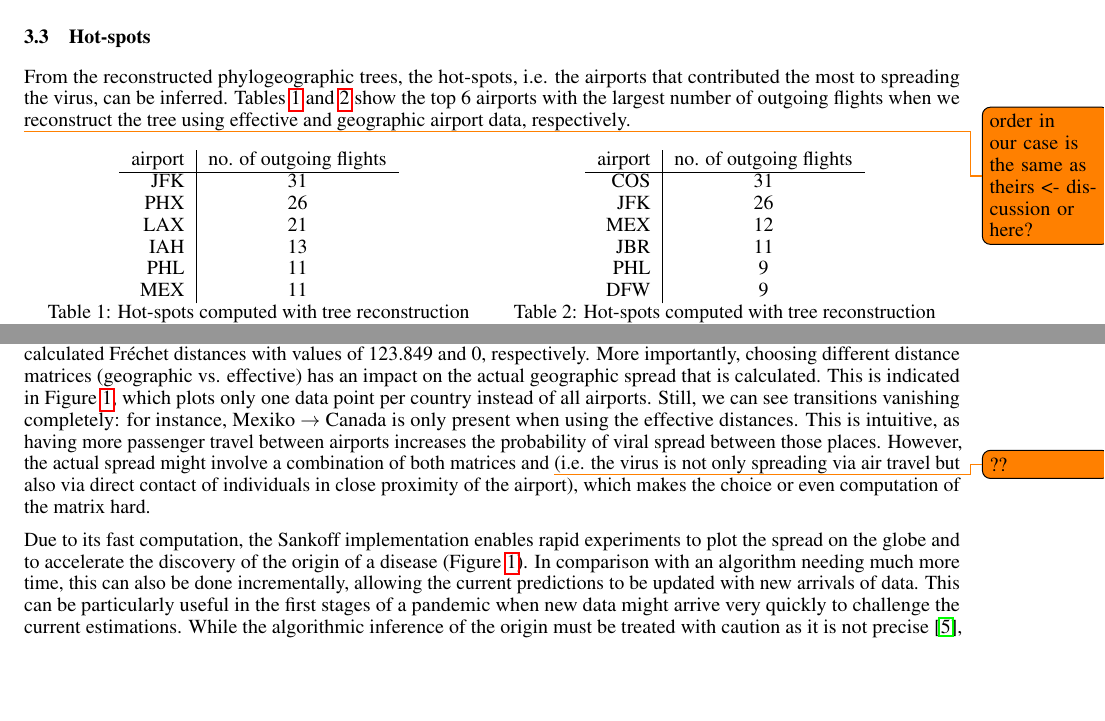
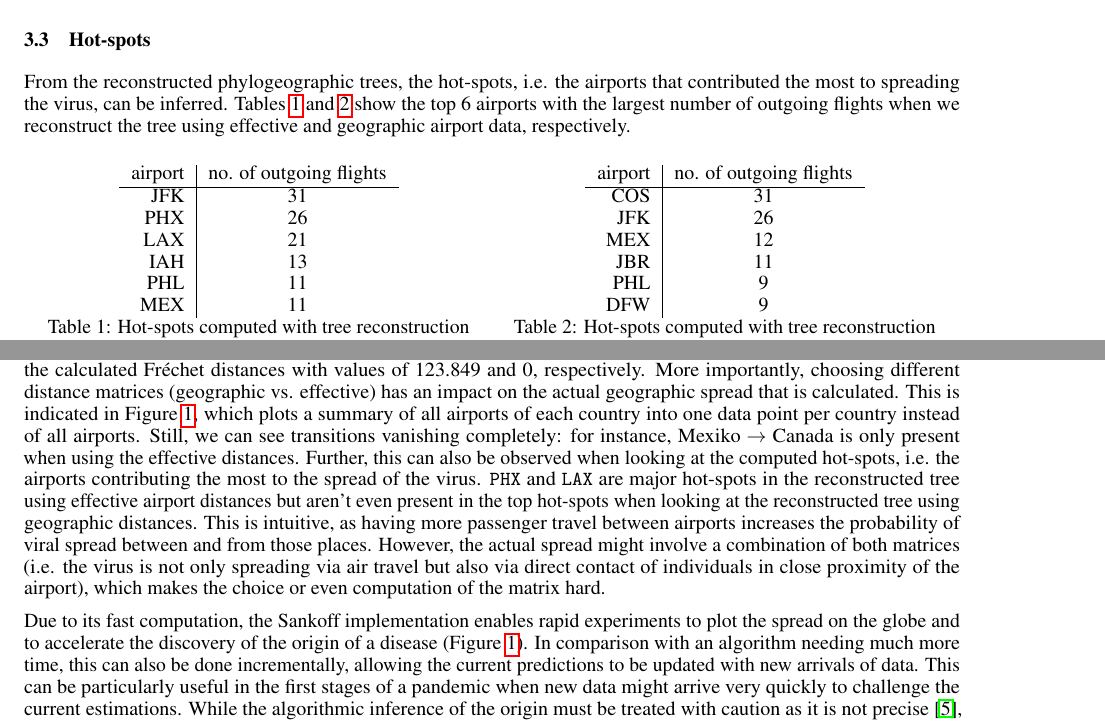
Before and after one commit to jufischi/Group-Project-Sequence, a LaTeX paper (doc/report.tex): two parts of pages 4 and 5 of 7, joined at a grey line, cut so that both start at the same text, the shorter picture padded with empty space. Compiled offline with pdfLaTeX.

Commit message:
hot-spots added to discussion

```diff
--- a/doc/report.tex
+++ b/doc/report.tex
@@ -184,8 +186,6 @@ Further, we calculated the distances between the trees we calculated using effec
 
 \subsection{Hot-spots}
 From the reconstructed phylogeographic trees, the hot-spots, i.e. the airports that contributed the most to spreading the virus, can be inferred. Tables \ref{tab: hotspots airport effective} and \ref{tab: hotspots airport geographic} show the top 6 airports with the largest number of outgoing flights when we reconstruct the tree using effective and geographic airport data, respectively.
-
-\todo{order in our case is the same as theirs <- discussion or here?}
 
 \begin{table}[h!]
 \centering
@@ -287,12 +287,11 @@ equal to the corresponding tree given by
 the geographic tree and the equality of the effective tree are also reflected in
 the calculated Fr\'{e}chet distances with values of 123.849 and 0, respectively. More importantly, choosing different
 distance matrices (geographic vs. effective) has an impact on the actual
-geographic spread that is calculated. This is indicated in Figure~\ref{fig:world_comp}, which plots only one data point per country instead of all airports. Still, we can see
+geographic spread that is calculated. This is indicated in Figure~\ref{fig:world_comp}, which plots a summary of all airports of each country into one data point per country instead of all airports. Still, we can see
 transitions vanishing completely: for instance, Mexiko $\rightarrow$ Canada is only present
-when using the effective distances. This is intuitive, as having more passenger
-travel between airports increases the probability of viral spread between those
-places. However, the actual spread might involve a combination of both matrices
-and \todo{??} (i.e. the virus is not only spreading via air travel but also via direct
+when using the effective distances. Further, this can also be observed when looking at the computed hot-spots, i.e. the airports contributing the most to the spread of the virus. \texttt{PHX} and \texttt{LAX} are major hot-spots in the reconstructed tree using effective airport distances but aren't even present in the top hot-spots when looking at the reconstructed tree using geographic distances. This is intuitive, as having more passenger
+travel between airports increases the probability of viral spread between and from those
+places. However, the actual spread might involve a combination of both matrices (i.e. the virus is not only spreading via air travel but also via direct
 contact of individuals in close proximity of the airport), which makes the
 choice or even computation of the matrix hard.
 
```
Also changed, not shown: doc/report.tex (7 more changed lines).
